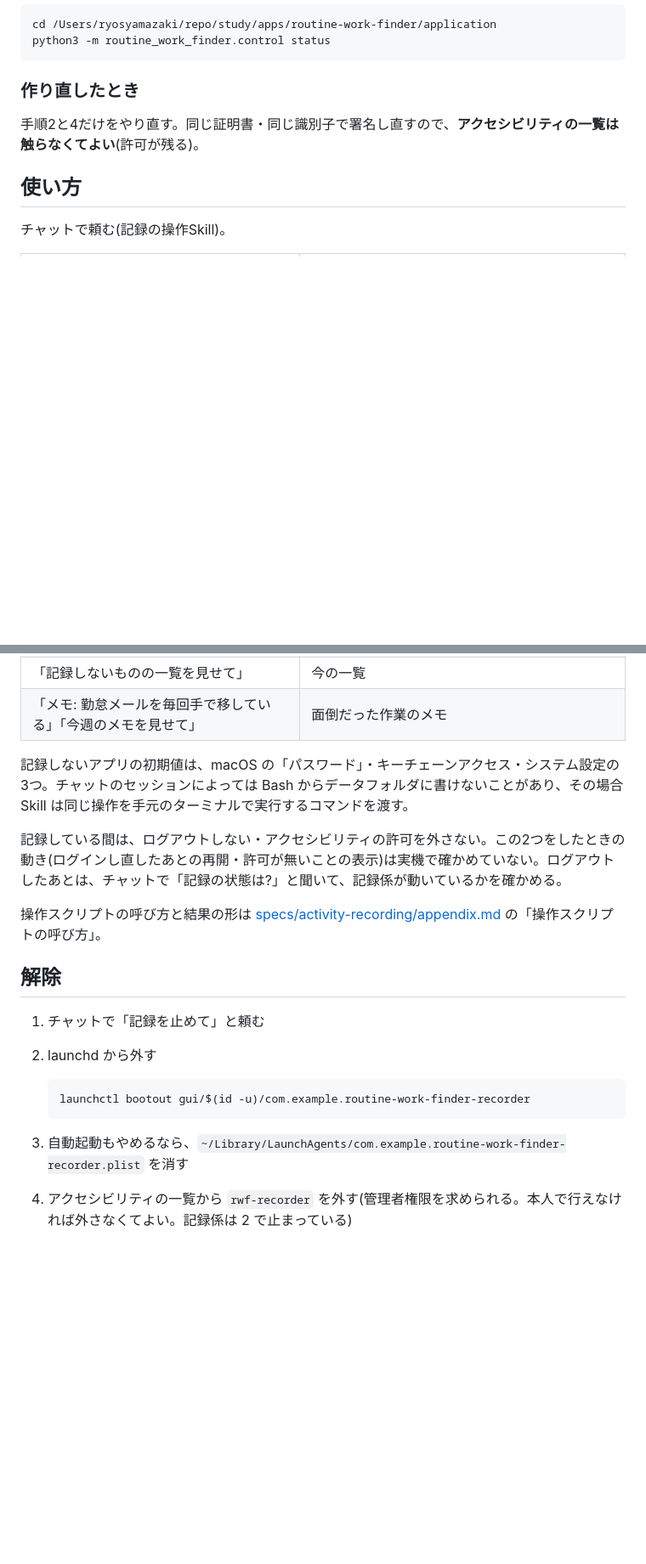
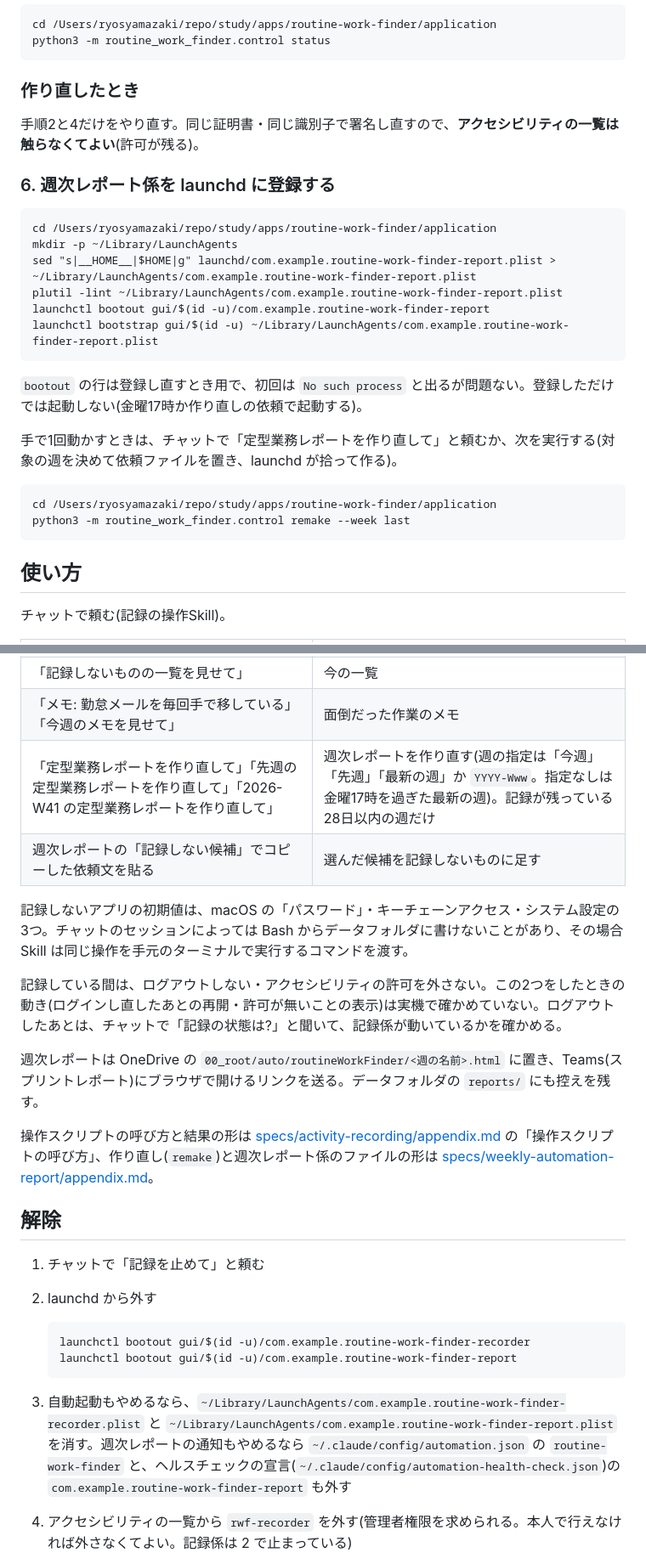
Before and after one commit to dnode-ryosuke-yamazaki/study, a Markdown page: apps/routine-work-finder/README.md, 2 parts joined by grey strips. Shown at 85% size. GitHub-like rendering; blank space fills up the shorter version.

Commit message:
docs(routine-work-finder): README に週次レポート係の登録・作り直し・解除・ログを足す
Co-Authored-By: Claude Opus 5.5 (1M context) <noreply@anthropic.com>

````diff
--- a/apps/routine-work-finder/README.md
+++ b/apps/routine-work-finder/README.md
@@ -88,6 +98,26 @@ python3 -m routine_work_finder.control status
 
 手順2と4だけをやり直す。同じ証明書・同じ識別子で署名し直すので、**アクセシビリティの一覧は触らなくてよい**(許可が残る)。
 
+### 6. 週次レポート係を launchd に登録する
+
+```
+cd /Users/ryosyamazaki/repo/study/apps/routine-work-finder/application
+mkdir -p ~/Library/LaunchAgents
+sed "s|__HOME__|$HOME|g" launchd/com.example.routine-work-finder-report.plist > ~/Library/LaunchAgents/com.example.routine-work-finder-report.plist
+plutil -lint ~/Library/LaunchAgents/com.example.routine-work-finder-report.plist
+launchctl bootout gui/$(id -u)/com.example.routine-work-finder-report
+launchctl bootstrap gui/$(id -u) ~/Library/LaunchAgents/com.example.routine-work-finder-report.plist
+```
+
+`bootout` の行は登録し直すとき用で、初回は `No such process` と出るが問題ない。登録しただけでは起動しない(金曜17時か作り直しの依頼で起動する)。
+
+手で1回動かすときは、チャットで「定型業務レポートを作り直して」と頼むか、次を実行する(対象の週を決めて依頼ファイルを置き、launchd が拾って作る)。
+
+```
+cd /Users/ryosyamazaki/repo/study/apps/routine-work-finder/application
+python3 -m routine_work_finder.control remake --week last
+```
+
 ## 使い方
 
 チャットで頼む(記録の操作Skill)。
@@ -100,12 +130,16 @@ python3 -m routine_work_finder.control status
 | 「1Password を記録しないアプリに足して」「『給与』を記録しないことばに足して」 | 次の記録から外す(過去の記録は書き換えない) |
 | 「記録しないものの一覧を見せて」 | 今の一覧 |
 | 「メモ: 勤怠メールを毎回手で移している」「今週のメモを見せて」 | 面倒だった作業のメモ |
+| 「定型業務レポートを作り直して」「先週の定型業務レポートを作り直して」「2026-W41 の定型業務レポートを作り直して」 | 週次レポートを作り直す(週の指定は「今週」「先週」「最新の週」か `YYYY-Www`。指定なしは金曜17時を過ぎた最新の週)。記録が残っている28日以内の週だけ |
+| 週次レポートの「記録しない候補」でコピーした依頼文を貼る | 選んだ候補を記録しないものに足す |
 
 記録しないアプリの初期値は、macOS の「パスワード」・キーチェーンアクセス・システム設定の3つ。チャットのセッションによっては Bash からデータフォルダに書けないことがあり、その場合 Skill は同じ操作を手元のターミナルで実行するコマンドを渡す。
 
 記録している間は、ログアウトしない・アクセシビリティの許可を外さない。この2つをしたときの動き(ログインし直したあとの再開・許可が無いことの表示)は実機で確かめていない。ログアウトしたあとは、チャットで「記録の状態は?」と聞いて、記録係が動いているかを確かめる。
 
-操作スクリプトの呼び方と結果の形は [specs/activity-recording/appendix.md](specs/activity-recording/appendix.md) の「操作スクリプトの呼び方」。
+週次レポートは OneDrive の `00_root/auto/routineWorkFinder/<週の名前>.html` に置き、Teams(スプリントレポート)にブラウザで開けるリンクを送る。データフォルダの `reports/` にも控えを残す。
+
+操作スクリプトの呼び方と結果の形は [specs/activity-recording/appendix.md](specs/activity-recording/appendix.md) の「操作スクリプトの呼び方」、作り直し(`remake`)と週次レポート係のファイルの形は [specs/weekly-automation-report/appendix.md](specs/weekly-automation-report/appendix.md)。
 
 ## 解除
 
@@ -114,9 +148,10 @@ python3 -m routine_work_finder.control status
 
    ```
    launchctl bootout gui/$(id -u)/com.example.routine-work-finder-recorder
+   launchctl bootout gui/$(id -u)/com.example.routine-work-finder-report
    ```
 
-3. 自動起動もやめるなら、`~/Library/LaunchAgents/com.example.routine-work-finder-recorder.plist` を消す
+3. 自動起動もやめるなら、`~/Library/LaunchAgents/com.example.routine-work-finder-recorder.plist` と `~/Library/LaunchAgents/com.example.routine-work-finder-report.plist` を消す。週次レポートの通知もやめるなら `~/.claude/config/automation.json` の `routine-work-finder` と、ヘルスチェックの宣言(`~/.claude/config/automation-health-check.json`)の `com.example.routine-work-finder-report` も外す
 4. アクセシビリティの一覧から `rwf-recorder` を外す(管理者権限を求められる。本人で行えなければ外さなくてよい。記録係は 2 で止まっている)
 5. 記録・メモも消すなら、データフォルダ `~/Library/Application Support/routine-work-finder/` を消す(**元に戻せない**。週次レポートの作り直しにも使えなくなる)
 6. 証明書が要らなくなったら、キーチェーンアクセスで `routine-work-finder code signing` を消す
````
Also changed, not shown: other parts of apps/routine-work-finder/README.md (+15 -2 lines).
